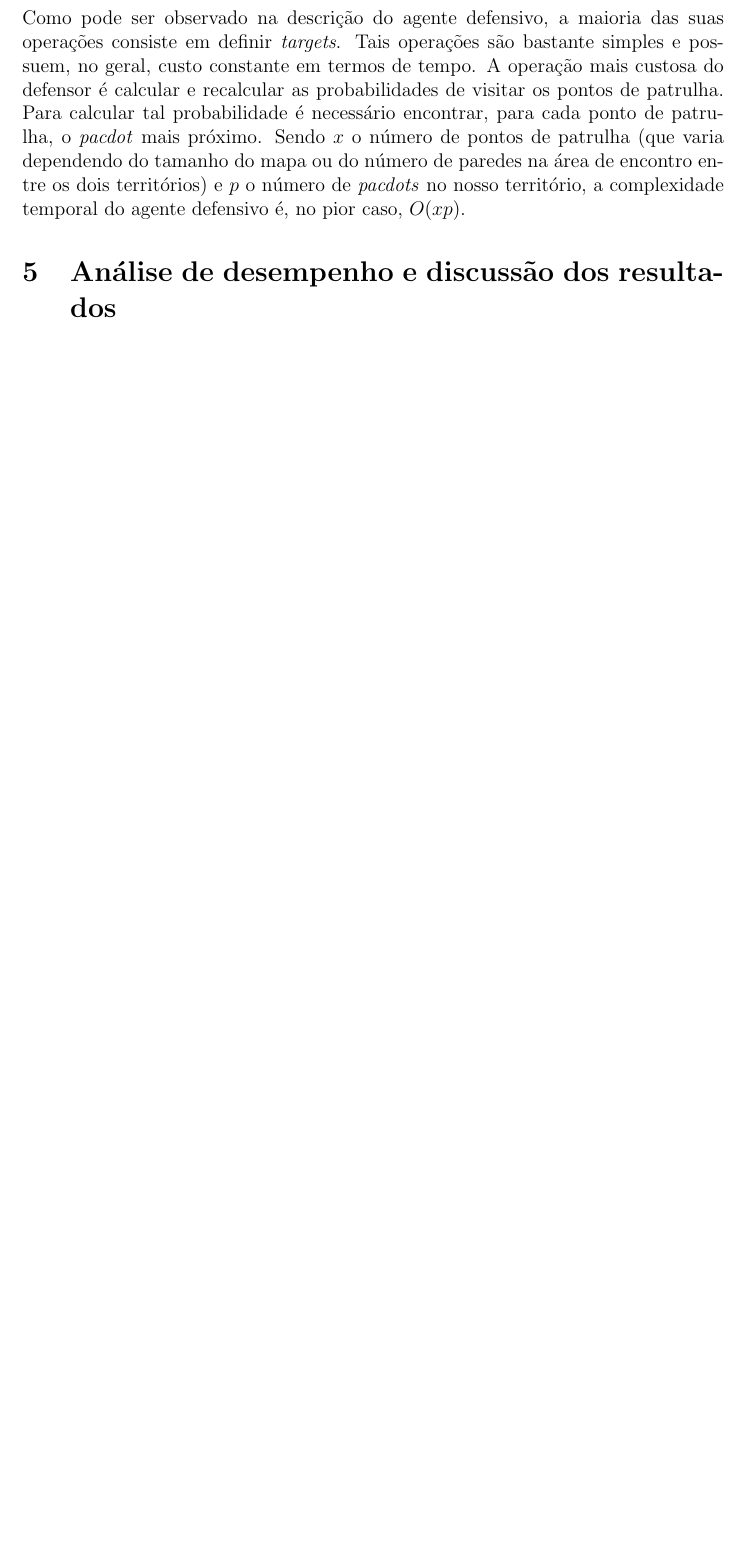
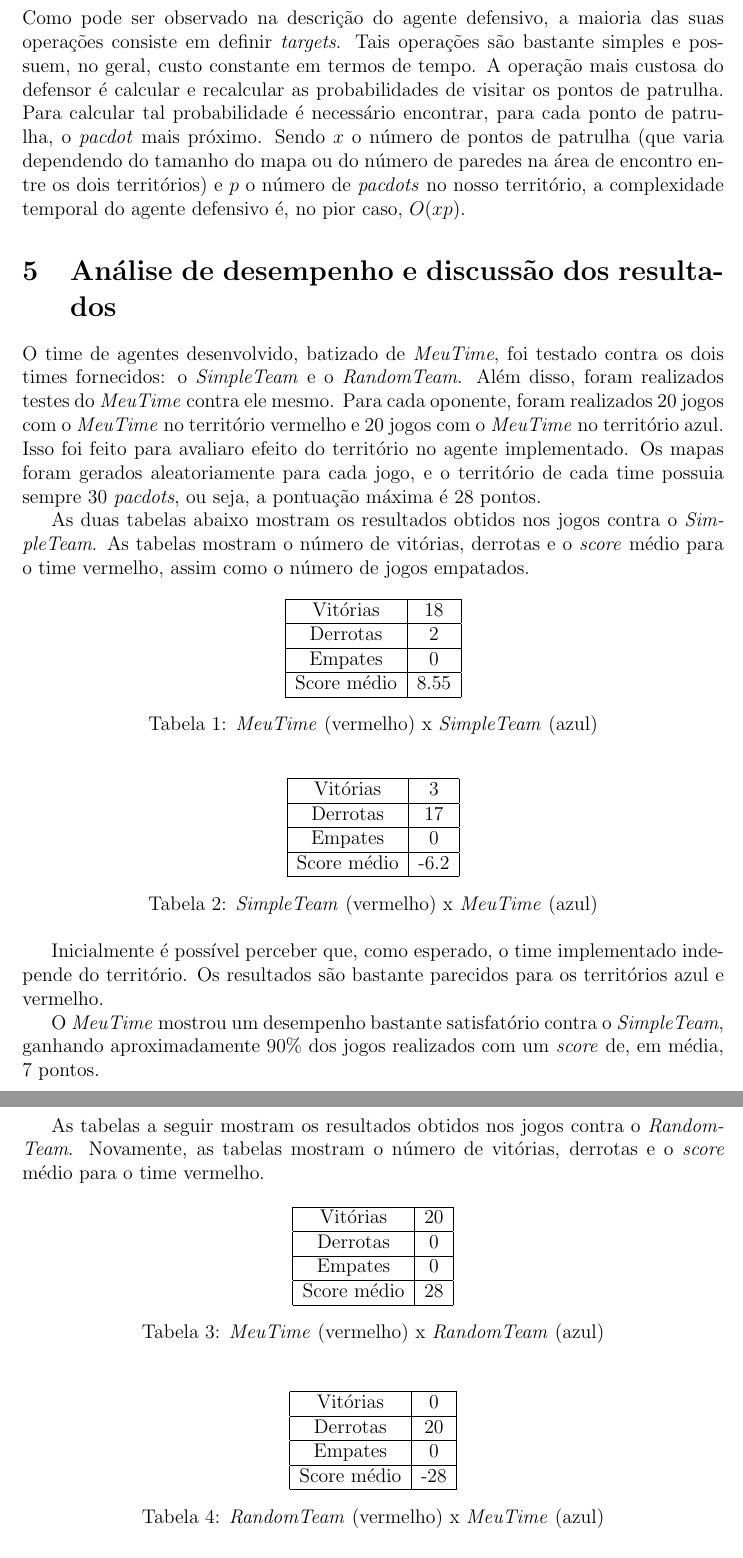
Before and after one commit to thiagov/pacman-ai, a LaTeX document (doc/Relatorio.tex): part of page 5 of 5 before the commit and two parts of pages 5 and 6 of 6 after it, the two joined at a grey line, cut so that both start at the same text, the shorter picture padded with empty space. Compiled offline with pdfLaTeX.

Commit message:
Adicionando testes na doc

```diff
--- a/doc/Relatorio.tex
+++ b/doc/Relatorio.tex
@@ -257,3 +257,71 @@ no nosso território, a complexidade temporal do agente defensivo é, no pior ca
 
 \section{Análise de desempenho e discussão dos resultados}
 
+O time de agentes desenvolvido, batizado de \textit{MeuTime}, foi testado contra os dois
+times fornecidos: o \textit{SimpleTeam} e o \textit{RandomTeam}. Além disso, foram
+realizados testes do \textit{MeuTime} contra ele mesmo. Para cada oponente, foram realizados
+$20$ jogos com o \textit{MeuTime} no território vermelho e $20$ jogos com o \textit{MeuTime}
+no território azul. Isso foi feito para avaliaro efeito do território no agente implementado.
+Os mapas foram gerados aleatoriamente para cada jogo, e o território de cada time
+possuia sempre $30$ \textit{pacdots}, ou seja, a pontuação máxima é $28$ pontos.
+
+As duas tabelas abaixo mostram os resultados obtidos nos jogos contra o \textit{SimpleTeam}.
+As tabelas mostram o número de vitórias, derrotas e o \textit{score} médio para o time vermelho,
+assim como o número de jogos empatados.
+
+\begin{table}[htb!]
+    {\centering
+    \begin{tabular}{|c|c|} \hline
+    Vitórias     & 18   \\ \hline
+    Derrotas     & 2    \\ \hline
+    Empates      & 0    \\ \hline
+    Score médio  & 8.55 \\ \hline
+    \end{tabular}
+    \caption{\textit{MeuTime} (vermelho) x \textit{SimpleTeam} (azul)}
+    }
+\end{table}
+
+\begin{table}[htb!]
+    {\centering
+    \begin{tabular}{|c|c|} \hline
+    Vitórias     & 3    \\ \hline
+    Derrotas     & 17   \\ \hline
+    Empates      & 0    \\ \hline
+    Score médio  & -6.2 \\ \hline
+    \end{tabular}
+    \caption{\textit{SimpleTeam} (vermelho) x \textit{MeuTime} (azul)}
+    }
+\end{table}
+
+Inicialmente é possível perceber que, como esperado, o time implementado independe do
+território. Os resultados são bastante parecidos para os territórios azul e vermelho.
+
+O \textit{MeuTime} mostrou um desempenho bastante satisfatório contra o \textit{SimpleTeam},
+ganhando aproximadamente $90\%$ dos jogos realizados com um \textit{score} de, em média,
+$7$ pontos.
+
+As tabelas a seguir mostram os resultados obtidos nos jogos contra o \textit{RandomTeam}.
+Novamente, as tabelas mostram o número de vitórias, derrotas e o \textit{score} médio
+para o time vermelho.
+
+\begin{table}[htb!]
+    {\centering
+    \begin{tabular}{|c|c|} \hline
+    Vitórias     & 20 \\ \hline
+    Derrotas     & 0  \\ \hline
+    Empates      & 0  \\ \hline
+    Score médio  & 28 \\ \hline
+    \end{tabular}
+    \caption{\textit{MeuTime} (vermelho) x \textit{RandomTeam} (azul)}
+    }
+\end{table}
+
+\begin{table}[htb!]
+    {\centering
+    \begin{tabular}{|c|c|} \hline
+    Vitórias     & 0   \\ \hline
+    Derrotas     & 20  \\ \hline
+    Empates      & 0   \\ \hline
+    Score médio  & -28 \\ \hline
+    \end{tabular}
+    \caption{\textit{RandomTeam} (vermelho) x \textit{MeuTime} (azul)}
```
Also changed, not shown: doc/Relatorio.tex (22 more changed lines), 4 other files.
